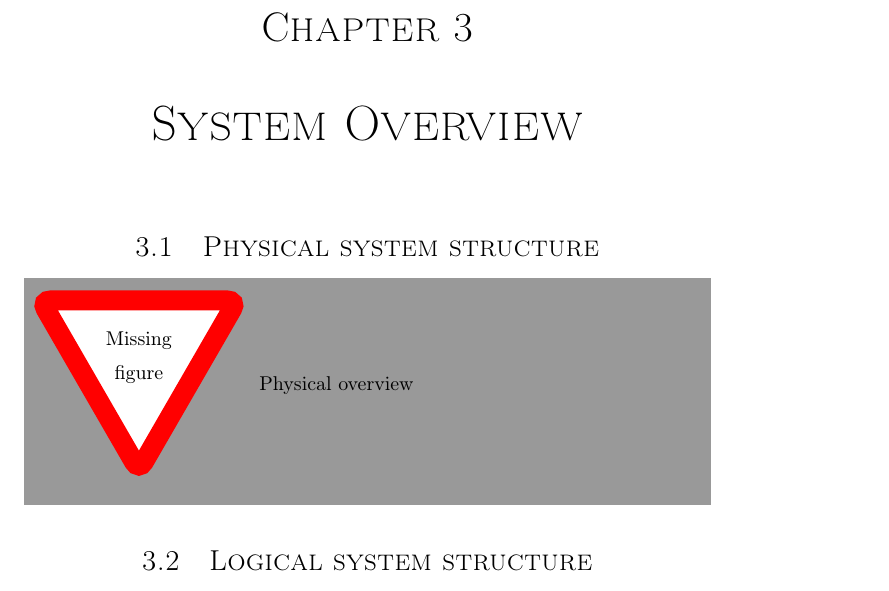
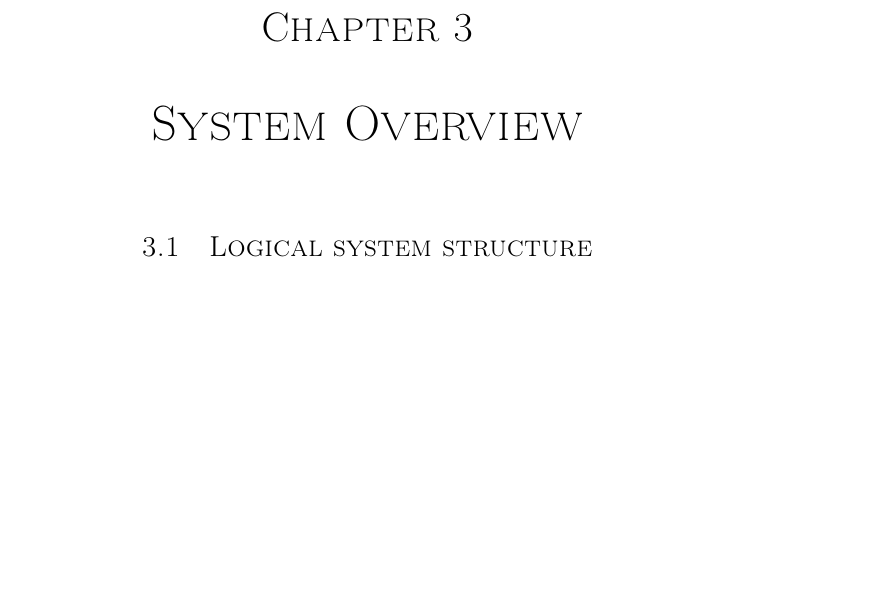
Before and after one commit to dmpro2014/report, a LaTeX thesis (report/report.tex, which reads report/system_overview/system_overview.tex): part of page 12 of 36, cut so that both start at the same text, the shorter picture padded with empty space. Compiled offline with pdfLaTeX.

Commit message:
Move physical overview to pcb section

```diff
--- a/report/system_overview/system_overview.tex
+++ b/report/system_overview/system_overview.tex
@@ -1,8 +1,4 @@
 \chapter{System Overview}
-
-\section{Physical system structure}
-
-\missingfigure{Physical overview}
 
 \section{Logical system structure}
 
```
Also changed, not shown: report/pcb/physical_overview.tex (added, +3 -0 lines).
